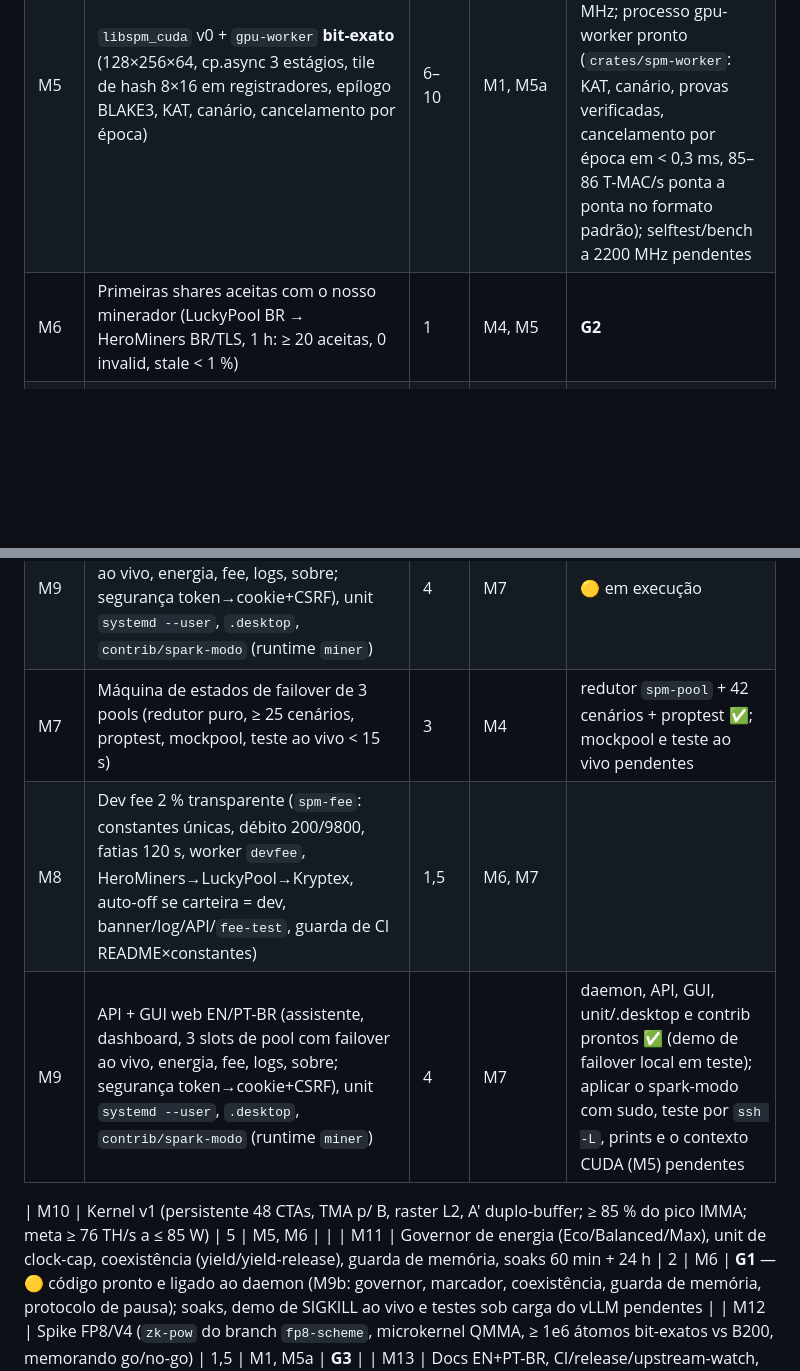
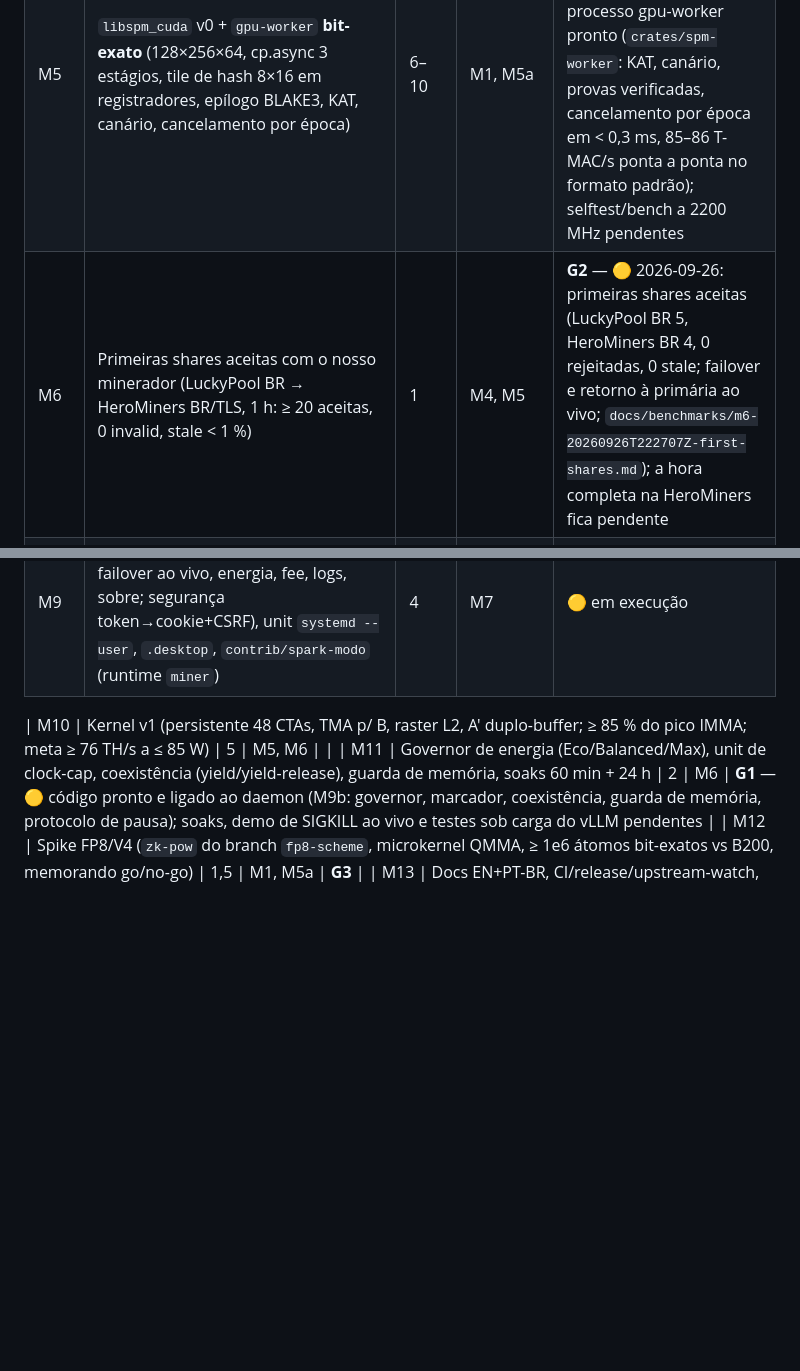
Before and after one commit to xXGuilasXx/spark-pearl-miner, a Markdown page: TODO.pt-BR.md, 2 parts joined by grey strips. GitHub-like rendering; blank space fills up the shorter version.

Commit message:
M6: primeiras shares aceitas na LuckyPool BR e HeroMiners BR, failover ao vivo documentado; TODO pt-BR sem linhas duplicadas

```diff
--- a/TODO.pt-BR.md
+++ b/TODO.pt-BR.md
@@ -14,13 +14,10 @@
 | M4 | Host: `spm-proto` (NDJSON, TLS auto, dialetos object/kryptex + stubs), `spm-work`, `spm-ipc`, `spm-mockpool` com injeção de falhas, teste ponta-a-ponta em CI | 3 | M1, M2 | ✅ 2026-09-26 |
 | M5a | Janela de microbenchmark no GB10 (MB0–MB2: pico IMMA a 1800/2000/2200 MHz, QMMA FP8, ldmatrix/cp.async/TMA, L2/DRAM) — avisar antes de parar o vLLM; clock travado | 1 | M0 | ✅ 2026-09-26 (MB1: 108,6 / 96,0 T-MAC/s) |
 | M5 | `libspm_cuda` v0 + `gpu-worker` **bit-exato** (128×256×64, cp.async 3 estágios, tile de hash 8×16 em registradores, epílogo BLAKE3, KAT, canário, cancelamento por época) | 6–10 | M1, M5a | **G0** — 🟡 kernel C (TMA+mbarrier) bit-exato em 54 problemas, 87,5 T-MAC/s a 2300 MHz; processo gpu-worker pronto (`crates/spm-worker`: KAT, canário, provas verificadas, cancelamento por época em < 0,3 ms, 85–86 T-MAC/s ponta a ponta no formato padrão); selftest/bench a 2200 MHz pendentes |
-| M6 | Primeiras shares aceitas com o nosso minerador (LuckyPool BR → HeroMiners BR/TLS, 1 h: ≥ 20 aceitas, 0 invalid, stale < 1 %) | 1 | M4, M5 | **G2** |
+| M6 | Primeiras shares aceitas com o nosso minerador (LuckyPool BR → HeroMiners BR/TLS, 1 h: ≥ 20 aceitas, 0 invalid, stale < 1 %) | 1 | M4, M5 | **G2** — 🟡 2026-09-26: primeiras shares aceitas (LuckyPool BR 5, HeroMiners BR 4, 0 rejeitadas, 0 stale; failover e retorno à primária ao vivo; `docs/benchmarks/m6-20260926T222707Z-first-shares.md`); a hora completa na HeroMiners fica pendente |
 | M7 | Máquina de estados de failover de 3 pools (redutor puro, ≥ 25 cenários, proptest, mockpool, teste ao vivo < 15 s) | 3 | M4 | redutor `spm-pool` + 42 cenários + proptest ✅; mockpool e teste ao vivo pendentes — ✅ 2026-09-26 (50 testes) |
 | M8 | Dev fee 2 % transparente (`spm-fee`: constantes únicas, débito 200/9800, fatias 120 s, worker `devfee`, HeroMiners→LuckyPool→Kryptex, auto-off se carteira = dev, banner/log/API/`fee-test`, guarda de CI README×constantes) | 1,5 | M6, M7 | ✅ 2026-09-26 (29 testes; constantes imutáveis) |
 | M9 | API + GUI web EN/PT-BR (assistente, dashboard, 3 slots de pool com failover ao vivo, energia, fee, logs, sobre; segurança token→cookie+CSRF), unit `systemd --user`, `.desktop`, `contrib/spark-modo` (runtime `miner`) | 4 | M7 | 🟡 em execução |
-| M7 | Máquina de estados de failover de 3 pools (redutor puro, ≥ 25 cenários, proptest, mockpool, teste ao vivo < 15 s) | 3 | M4 | redutor `spm-pool` + 42 cenários + proptest ✅; mockpool e teste ao vivo pendentes |
-| M8 | Dev fee 2 % transparente (`spm-fee`: constantes únicas, débito 200/9800, fatias 120 s, worker `devfee`, HeroMiners→LuckyPool→Kryptex, auto-off se carteira = dev, banner/log/API/`fee-test`, guarda de CI README×constantes) | 1,5 | M6, M7 | |
-| M9 | API + GUI web EN/PT-BR (assistente, dashboard, 3 slots de pool com failover ao vivo, energia, fee, logs, sobre; segurança token→cookie+CSRF), unit `systemd --user`, `.desktop`, `contrib/spark-modo` (runtime `miner`) | 4 | M7 | daemon, API, GUI, unit/.desktop e contrib prontos ✅ (demo de failover local em teste); aplicar o spark-modo com sudo, teste por `ssh -L`, prints e o contexto CUDA (M5) pendentes |
 
 | M10 | Kernel v1 (persistente 48 CTAs, TMA p/ B, raster L2, A' duplo-buffer; ≥ 85 % do pico IMMA; meta ≥ 76 TH/s a ≤ 85 W) | 5 | M5, M6 | |
 | M11 | Governor de energia (Eco/Balanced/Max), unit de clock-cap, coexistência (yield/yield-release), guarda de memória, soaks 60 min + 24 h | 2 | M6 | **G1** — 🟡 código pronto e ligado ao daemon (M9b: governor, marcador, coexistência, guarda de memória, protocolo de pausa); soaks, demo de SIGKILL ao vivo e testes sob carga do vLLM pendentes |
```
Also changed, not shown: TODO.md (+4 -4 lines), docs/benchmarks/m6-20260926T222707Z-first-shares.md (added, +21 -0 lines).
